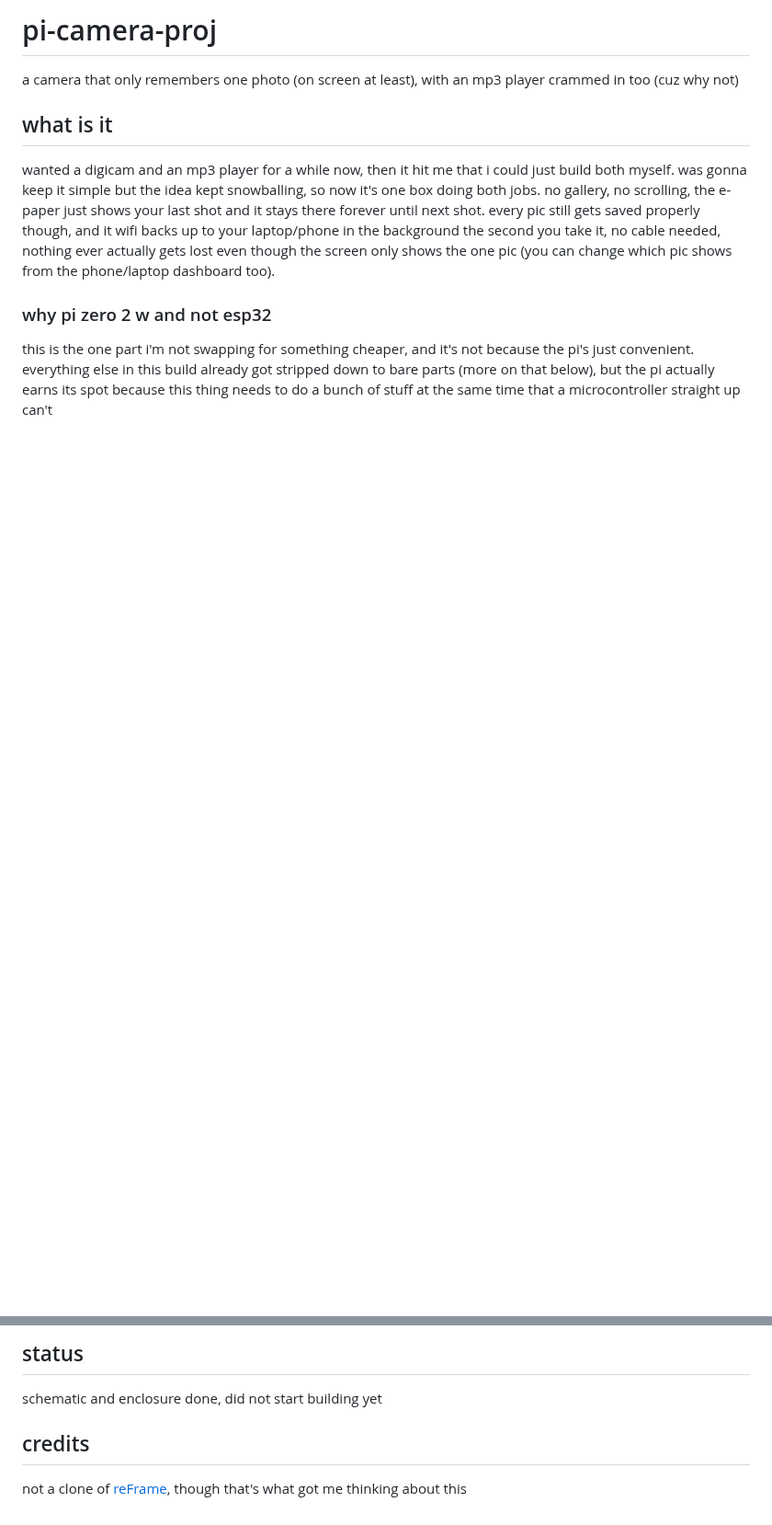
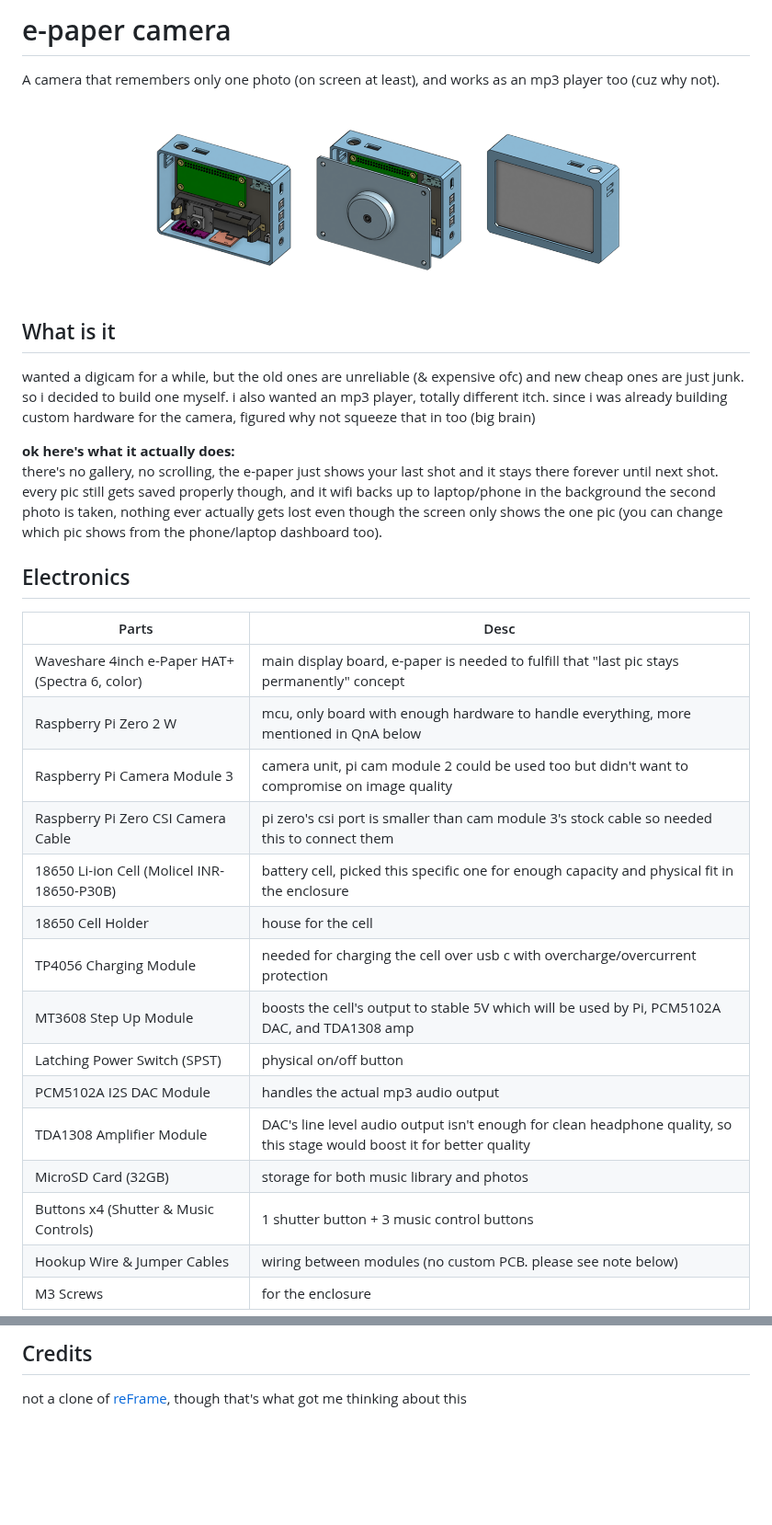
Before and after one commit to armansinghh/pi-camera-proj, a Markdown page: README.md, 2 parts joined by grey strips. Shown at 92% size. GitHub-like rendering; pictures changed too: assets/hero-img.png (added); blank space fills up the shorter version.

Commit message:
docs: rewrite README

```diff
--- a/README.md
+++ b/README.md
@@ -1,11 +1,31 @@
-# pi-camera-proj
-a camera that only remembers one photo (on screen at least), with an mp3 player crammed in too (cuz why not)
+# e-paper camera
+A camera that remembers only one photo (on screen at least), and works as an mp3 player too (cuz why not).
 
-## what is it
-wanted a digicam and an mp3 player for a while now, then it hit me that i could just build both myself. was gonna keep it simple but the idea kept snowballing, so now it's one box doing both jobs.
-no gallery, no scrolling, the e-paper just shows your last shot and it stays there forever until next shot. every pic still gets saved properly though, and it wifi backs up to your laptop/phone in the background the second you take it, no cable needed, nothing ever actually gets lost even though the screen only shows the one pic (you can change which pic shows from the phone/laptop dashboard too).
+![Enclosure Model](./assets/hero-img.png)
+
+## What is it
+wanted a digicam for a while, but the old ones are unreliable (& expensive ofc) and new cheap ones are just junk. so i decided to build one myself. i also wanted an mp3 player, totally different itch. since i was already building custom hardware for the camera, figured why not squeeze that in too (big brain)
+
+**ok here's what it actually does:** <br>
+there's no gallery, no scrolling, the e-paper just shows your last shot and it stays there forever until next shot. every pic still gets saved properly though, and it wifi backs up to laptop/phone in the background the second photo is taken, nothing ever actually gets lost even though the screen only shows the one pic (you can change which pic shows from the phone/laptop dashboard too).
 
 
-### why pi zero 2 w and not esp32
-this is the one part i'm not swapping for something cheaper, and it's not because the pi's just convenient. everything else in this build already got stripped down to bare parts (more on that below), but the pi actually earns its spot because this thing needs to do a bunch of stuff at the same time that a microcontroller straight up can't
+## Electronics
+| Parts | Desc |
+| --- | --- |
+| Waveshare 4inch e-Paper HAT+ (Spectra 6, color) | main display board, e-paper is needed to fulfill that "last pic stays permanently" concept |
+| Raspberry Pi Zero 2 W | mcu, only board with enough hardware to handle everything, more mentioned in QnA below |
+| Raspberry Pi Camera Module 3 | camera unit, pi cam module 2 could be used too but didn't want to compromise on image quality |
+| Raspberry Pi Zero CSI Camera Cable | pi zero's csi port is smaller than cam module 3's stock cable so needed this to connect them |
+| 18650 Li-ion Cell (Molicel INR-18650-P30B) | battery cell, picked this specific one for enough capacity and physical fit in the enclosure
+| 18650 Cell Holder | house for the cell |
+| TP4056 Charging Module | needed for charging the cell over usb c with overcharge/overcurrent protection |
+| MT3608 Step Up Module | boosts the cell's output to stable 5V which will be used by Pi, PCM5102A DAC, and TDA1308 amp |
+| Latching Power Switch (SPST) | physical on/off button |
+| PCM5102A I2S DAC Module | handles the actual mp3 audio output |
+| TDA1308 Amplifier Module | DAC's line level audio output isn't enough for clean headphone quality, so this stage would boost it for better quality |
+| MicroSD Card (32GB) | storage for both music library and photos |
+| Buttons x4 (Shutter & Music Controls) | 1 shutter button + 3 music control buttons |
+| Hookup Wire & Jumper Cables | wiring between modules (no custom PCB. please see note below) |
+| M3 Screws | for the enclosure |
 
@@ -47,6 +81,3 @@ power and audio though, those i did rip out the premade modules for and build my
 
-## status
-schematic and enclosure done, did not start building yet
-
-## credits
+## Credits
 not a clone of [reFrame](https://github.com/kaloyaan/reframe), though that's what got me thinking about this
```
Also changed, not shown: other parts of README.md (+39 -25 lines).
